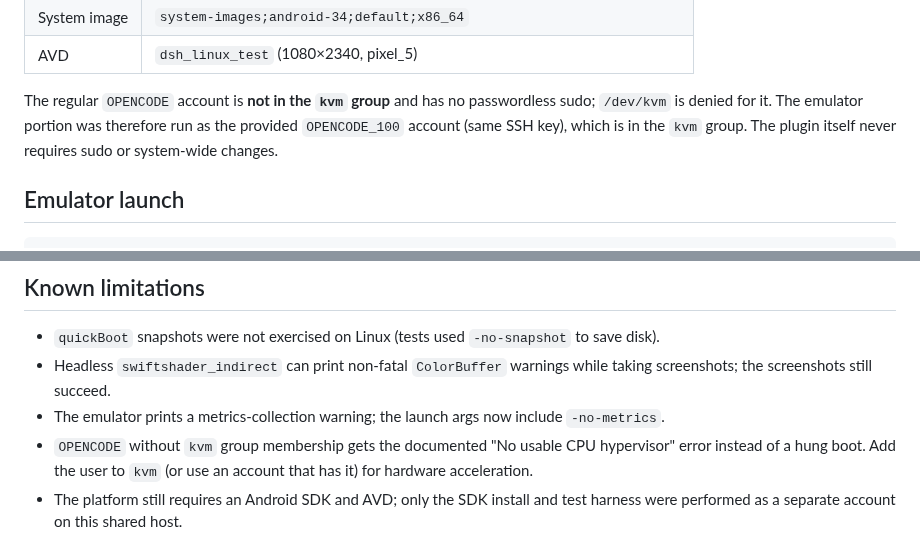
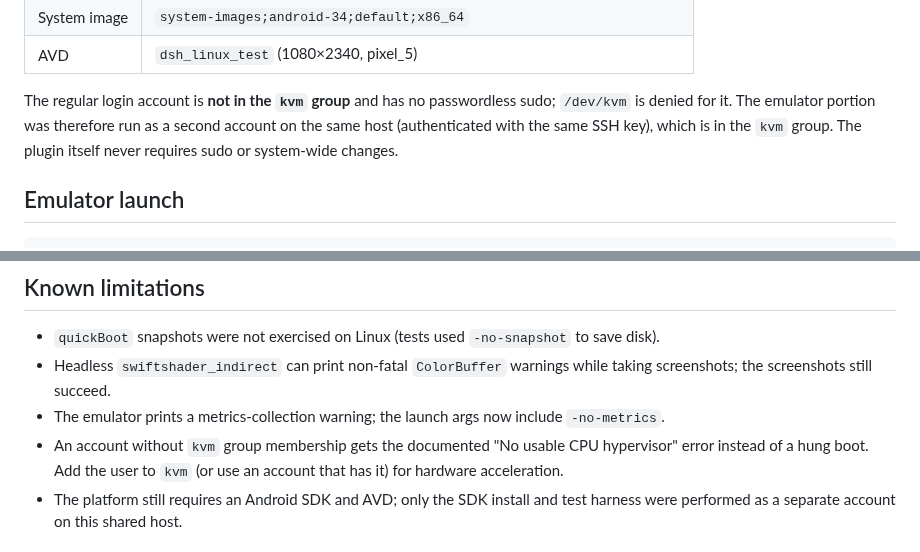
Before and after one commit to yuxiaole-bili/dsh-apk-vm, a Markdown page: docs/LINUX-E2E.md, 2 parts joined by grey strips. Rendered like a GitHub page.

```diff
--- a/docs/LINUX-E2E.md
+++ b/docs/LINUX-E2E.md
@@ -18,10 +18,10 @@ CI-only check.
 | System image | `system-images;android-34;default;x86_64` |
 | AVD | `dsh_linux_test` (1080×2340, pixel_5) |
 
-The regular `OPENCODE` account is **not in the `kvm` group** and has no passwordless sudo;
-`/dev/kvm` is denied for it. The emulator portion was therefore run as the provided
-`OPENCODE_100` account (same SSH key), which is in the `kvm` group. The plugin itself never
-requires sudo or system-wide changes.
+The regular login account is **not in the `kvm` group** and has no passwordless sudo;
+`/dev/kvm` is denied for it. The emulator portion was therefore run as a second account on
+the same host (authenticated with the same SSH key), which is in the `kvm` group. The plugin
+itself never requires sudo or system-wide changes.
 
 ## Emulator launch
 
@@ -66,7 +66,7 @@ The final tree should be re-run in CI for the release tag.
   screenshots; the screenshots still succeed.
 - The emulator prints a metrics-collection warning; the launch args now include
   `-no-metrics`.
-- `OPENCODE` without `kvm` group membership gets the documented "No usable CPU hypervisor"
+- An account without `kvm` group membership gets the documented "No usable CPU hypervisor"
   error instead of a hung boot. Add the user to `kvm` (or use an account that has it) for
   hardware acceleration.
 - The platform still requires an Android SDK and AVD; only the SDK install and test harness
```
Also changed, not shown: CHANGELOG.md (+11 -0 lines), README.md (+3 -2 lines), docs/screenshot-sidebar.png, 1 other file.
